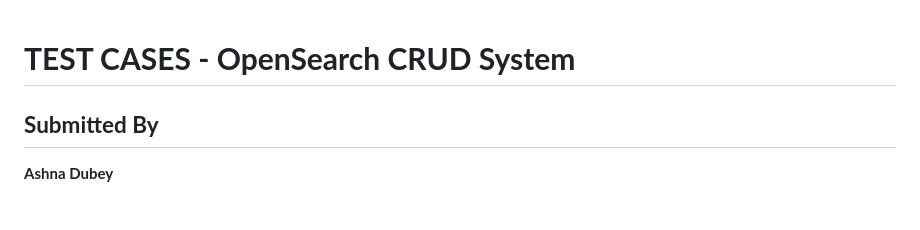
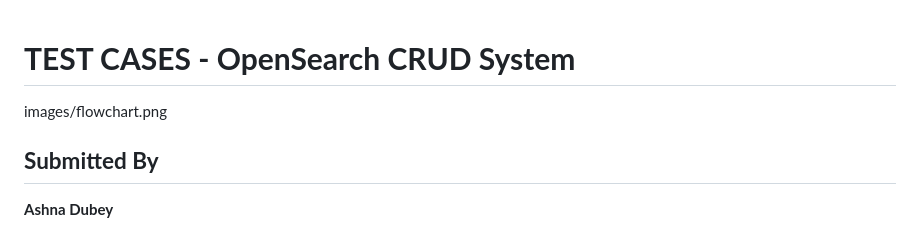
Before and after one commit to Ashna8378/Employee_management_system_with_Opensearch, a Markdown page: README.md, the part around the change. GitHub-like rendering.

```diff
--- a/README.md
+++ b/README.md
@@ -1,4 +1,5 @@
 # **TEST CASES - OpenSearch CRUD System**
+images/flowchart.png
 
 ## **Submitted By**
 **Ashna Dubey**
```
